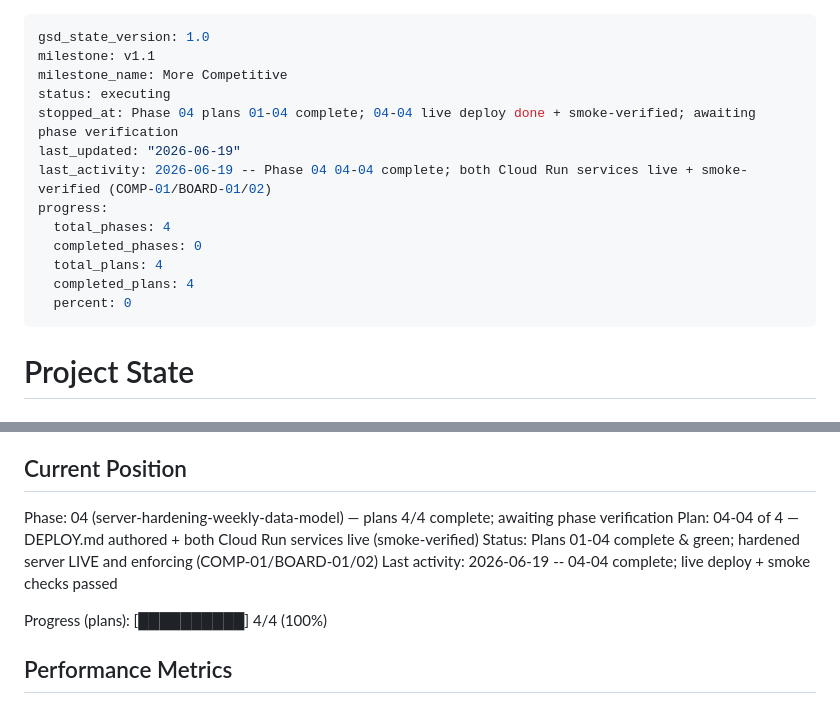
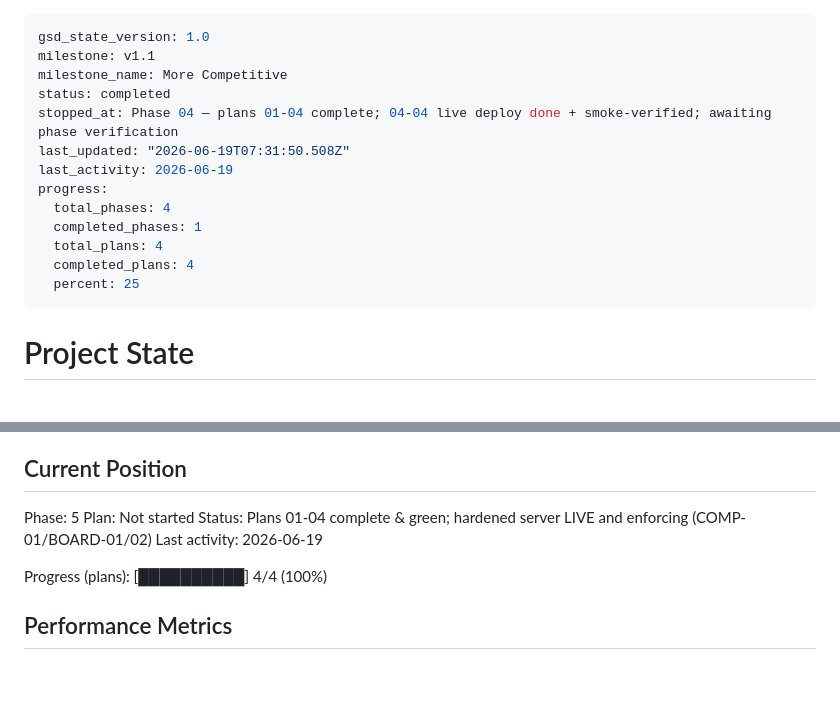
Before and after one commit to jadrianports/pacman-firebase, a Markdown page: .planning/STATE.md, 2 parts joined by grey strips. Rendered like a GitHub page; blank space fills up the shorter version.

Commit message:
docs(phase-04): complete phase execution

```diff
--- a/.planning/STATE.md
+++ b/.planning/STATE.md
@@ -2,16 +2,16 @@
 gsd_state_version: 1.0
 milestone: v1.1
 milestone_name: More Competitive
-status: executing
-stopped_at: Phase 04 plans 01-04 complete; 04-04 live deploy done + smoke-verified; awaiting phase verification
-last_updated: "2026-06-19"
-last_activity: 2026-06-19 -- Phase 04 04-04 complete; both Cloud Run services live + smoke-verified (COMP-01/BOARD-01/02)
+status: completed
+stopped_at: Phase 04 — plans 01-04 complete; 04-04 live deploy done + smoke-verified; awaiting phase verification
+last_updated: "2026-06-19T07:31:50.508Z"
+last_activity: 2026-06-19
 progress:
   total_phases: 4
-  completed_phases: 0
+  completed_phases: 1
   total_plans: 4
   completed_plans: 4
-  percent: 0
+  percent: 25
 ---
 
 # Project State
@@ -25,10 +25,10 @@ See: .planning/PROJECT.md (updated 2026-06-14)
 
 ## Current Position
 
-Phase: 04 (server-hardening-weekly-data-model) — plans 4/4 complete; awaiting phase verification
-Plan: 04-04 of 4 — DEPLOY.md authored + both Cloud Run services live (smoke-verified)
+Phase: 5
+Plan: Not started
 Status: Plans 01-04 complete & green; hardened server LIVE and enforcing (COMP-01/BOARD-01/02)
-Last activity: 2026-06-19 -- 04-04 complete; live deploy + smoke checks passed
+Last activity: 2026-06-19
 
 Progress (plans): [██████████] 4/4 (100%)
 
```
Also changed, not shown: other parts of .planning/STATE.md (+2 -0 lines), .planning/REQUIREMENTS.md (+5 -5 lines), .planning/ROADMAP.md (+2 -2 lines).
